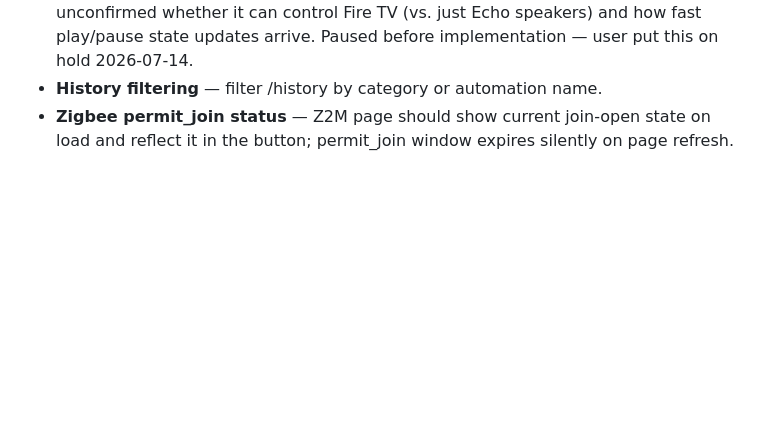
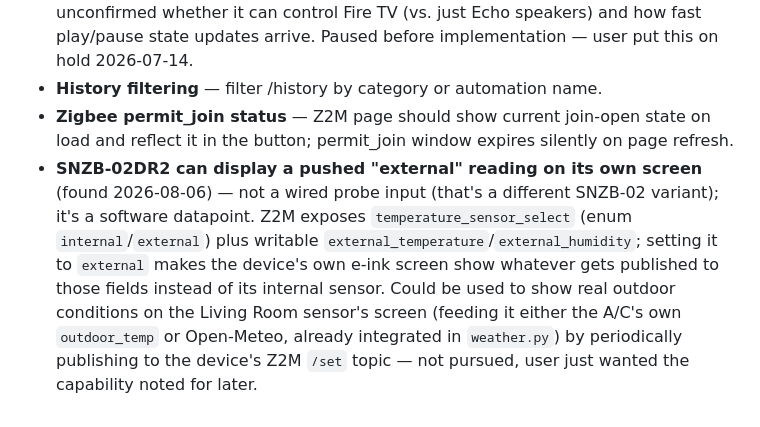
Before and after one commit to PeteBoucher/home-auto, a Markdown page: .claude/memory/project.md, the part around the change. GitHub-like rendering; blank space fills up the shorter version.

Commit message:
Document SNZB-02DR2's external display datapoint
Not a wired probe input — a software field (temperature_sensor_select
+ external_temperature/humidity) that lets the device's own screen
show a pushed value instead of its internal sensor. Noted as a
possible future path to showing real outdoor conditions on the
Living Room sensor; not pursued now.

```diff
--- a/.claude/memory/project.md
+++ b/.claude/memory/project.md
@@ -134,3 +134,4 @@ app/
 - **Fire TV Alexa control** — since Vega OS blocks ADB entirely, explored routing control through Amazon's Alexa API instead (Fire TV Stick 4K Select is Alexa-enabled). No official public API exists for this; the hobbyist standard is the unofficial `alexapy`/`aioamazondevices` library (used by Home Assistant's `alexa_media_player`), which authenticates as the user (email/password + 2FA) by mimicking the Alexa app — not an OAuth app credential, and Amazon can break it without notice. Also unconfirmed whether it can control Fire TV (vs. just Echo speakers) and how fast play/pause state updates arrive. Paused before implementation — user put this on hold 2026-07-14.
 - **History filtering** — filter /history by category or automation name.
 - **Zigbee permit_join status** — Z2M page should show current join-open state on load and reflect it in the button; permit_join window expires silently on page refresh.
+- **SNZB-02DR2 can display a pushed "external" reading on its own screen** (found 2026-08-06) — not a wired probe input (that's a different SNZB-02 variant); it's a software datapoint. Z2M exposes `temperature_sensor_select` (enum `internal`/`external`) plus writable `external_temperature`/`external_humidity`; setting it to `external` makes the device's own e-ink screen show whatever gets published to those fields instead of its internal sensor. Could be used to show real outdoor conditions on the Living Room sensor's screen (feeding it either the A/C's own `outdoor_temp` or Open-Meteo, already integrated in `weather.py`) by periodically publishing to the device's Z2M `/set` topic — not pursued, user just wanted the capability noted for later.
```
